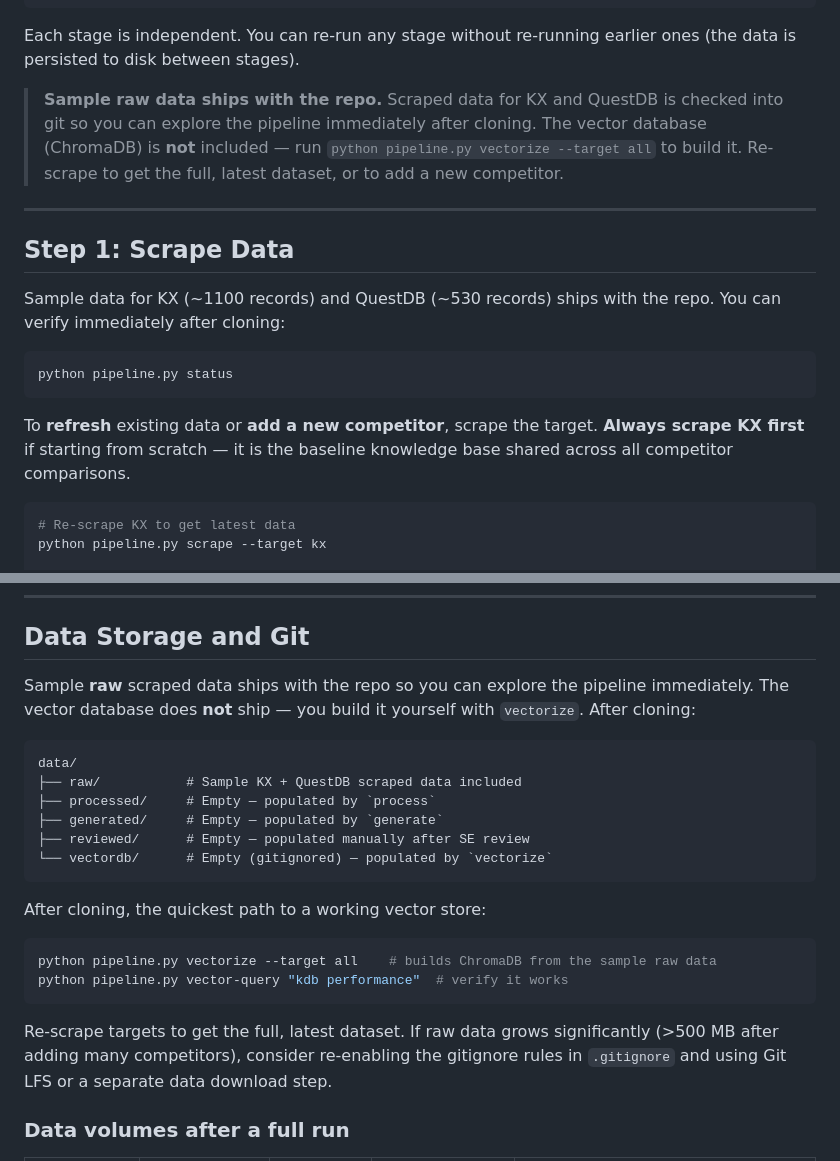
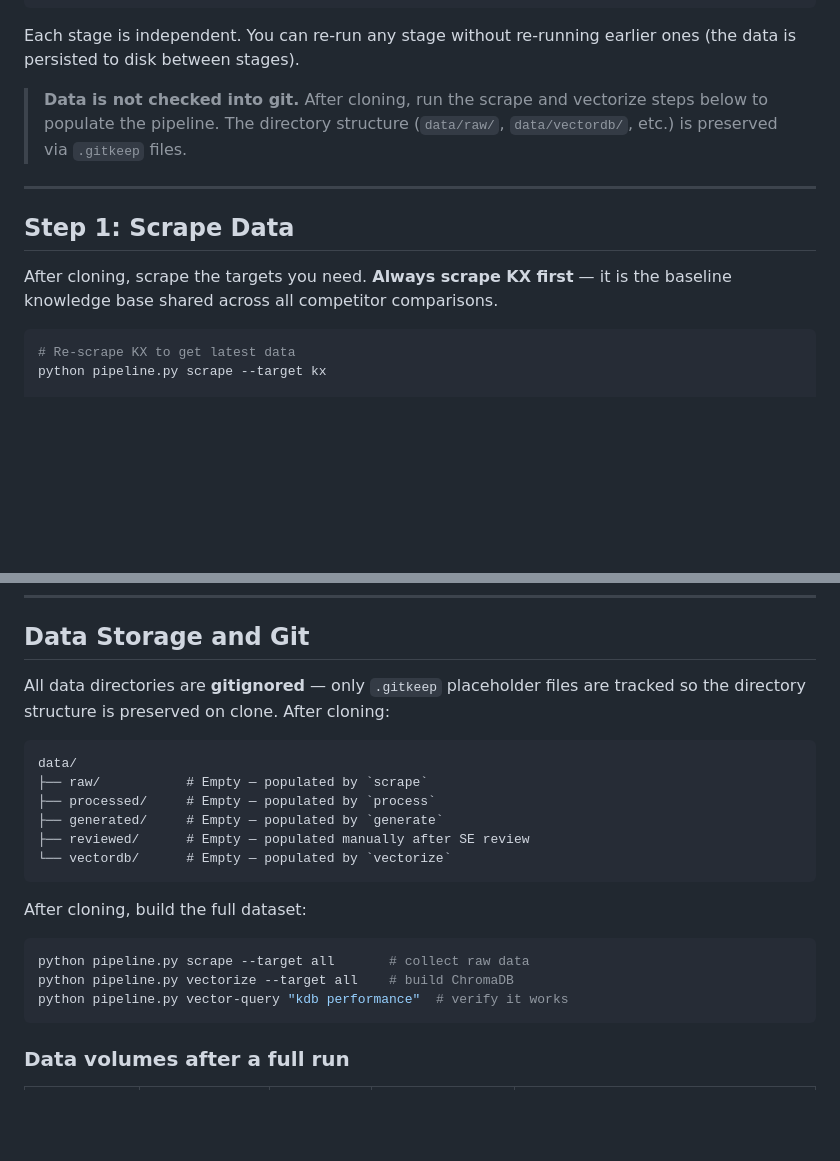
Before and after one commit to xbsd/ai_intel_web_scraper, a Markdown page: competitive-intel/RUNBOOK.md, 2 parts joined by grey strips. Rendered like a GitHub page; blank space fills up the shorter version.

````diff
--- a/competitive-intel/RUNBOOK.md
+++ b/competitive-intel/RUNBOOK.md
@@ -42,22 +42,15 @@ Required keys:
 
 Each stage is independent. You can re-run any stage without re-running earlier ones (the data is persisted to disk between stages).
 
-> **Sample raw data ships with the repo.** Scraped data for KX and QuestDB is checked into
-> git so you can explore the pipeline immediately after cloning. The vector database
-> (ChromaDB) is **not** included — run `python pipeline.py vectorize --target all` to build it.
-> Re-scrape to get the full, latest dataset, or to add a new competitor.
+> **Data is not checked into git.** After cloning, run the scrape and vectorize steps
+> below to populate the pipeline. The directory structure (`data/raw/`, `data/vectordb/`, etc.)
+> is preserved via `.gitkeep` files.
 
 ---
 
 ## Step 1: Scrape Data
 
-Sample data for KX (~1100 records) and QuestDB (~530 records) ships with the repo. You can verify immediately after cloning:
-
-```bash
-python pipeline.py status
-```
-
-To **refresh** existing data or **add a new competitor**, scrape the target. **Always scrape KX first** if starting from scratch — it is the baseline knowledge base shared across all competitor comparisons.
+After cloning, scrape the targets you need. **Always scrape KX first** — it is the baseline knowledge base shared across all competitor comparisons.
 
 ```bash
 # Re-scrape KX to get latest data
@@ -454,25 +447,24 @@ python pipeline.py vector-query "SQL support" --competitor timescaledb --top-k 3
 
 ## Data Storage and Git
 
-Sample **raw** scraped data ships with the repo so you can explore the pipeline immediately. The vector database does **not** ship — you build it yourself with `vectorize`. After cloning:
+All data directories are **gitignored** — only `.gitkeep` placeholder files are tracked so the directory structure is preserved on clone. After cloning:
 
 ```
 data/
-├── raw/           # Sample KX + QuestDB scraped data included
+├── raw/           # Empty — populated by `scrape`
 ├── processed/     # Empty — populated by `process`
 ├── generated/     # Empty — populated by `generate`
 ├── reviewed/      # Empty — populated manually after SE review
-└── vectordb/      # Empty (gitignored) — populated by `vectorize`
+└── vectordb/      # Empty — populated by `vectorize`
 ```
 
-After cloning, the quickest path to a working vector store:
+After cloning, build the full dataset:
 
 ```bash
-python pipeline.py vectorize --target all    # builds ChromaDB from the sample raw data
+python pipeline.py scrape --target all       # collect raw data
+python pipeline.py vectorize --target all    # build ChromaDB
 python pipeline.py vector-query "kdb performance"  # verify it works
 ```
-
-Re-scrape targets to get the full, latest dataset. If raw data grows significantly (>500 MB after adding many competitors), consider re-enabling the gitignore rules in `.gitignore` and using Git LFS or a separate data download step.
 
 ### Data volumes after a full run
 
````
Also changed, not shown: README.md (+29 -9 lines).
